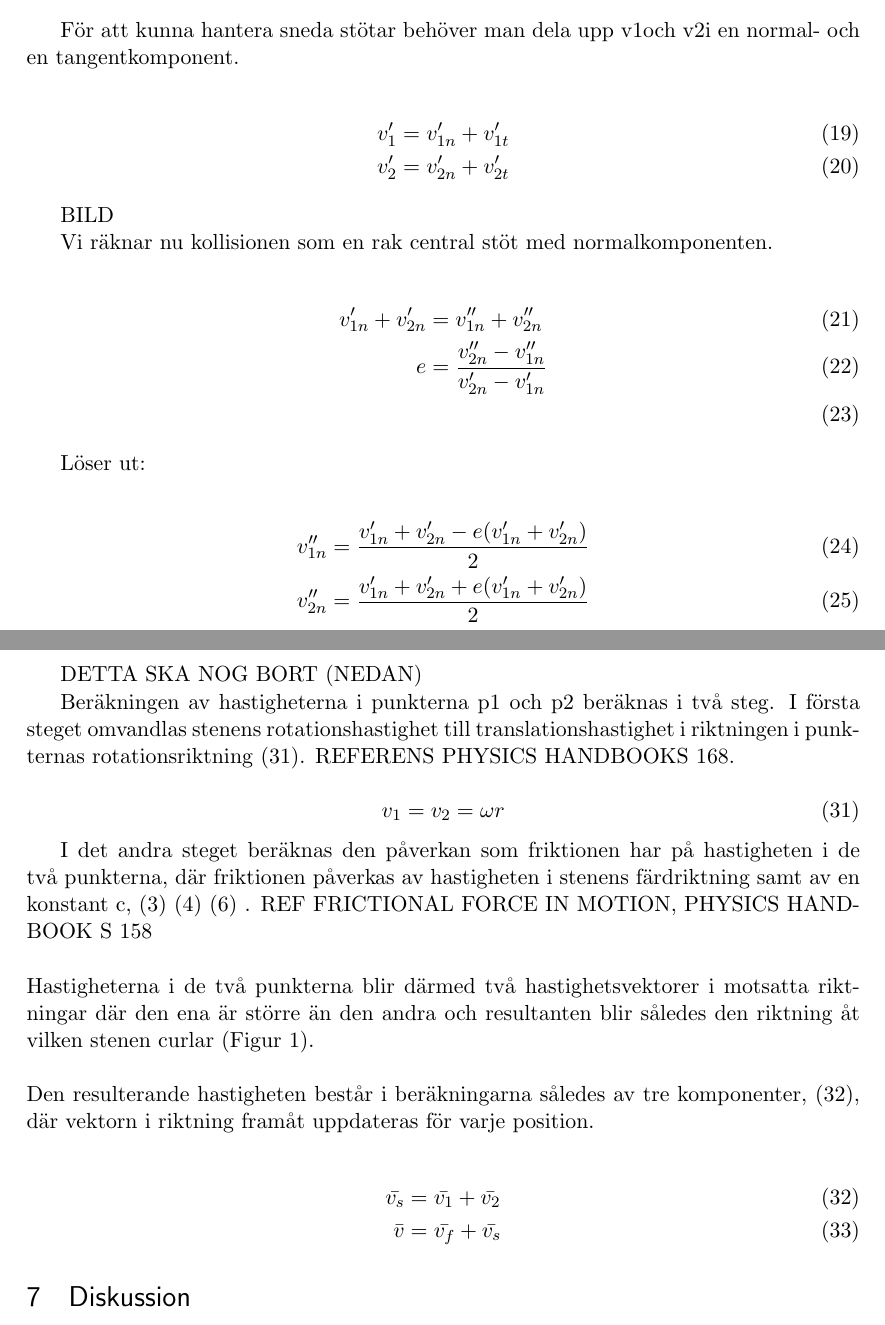
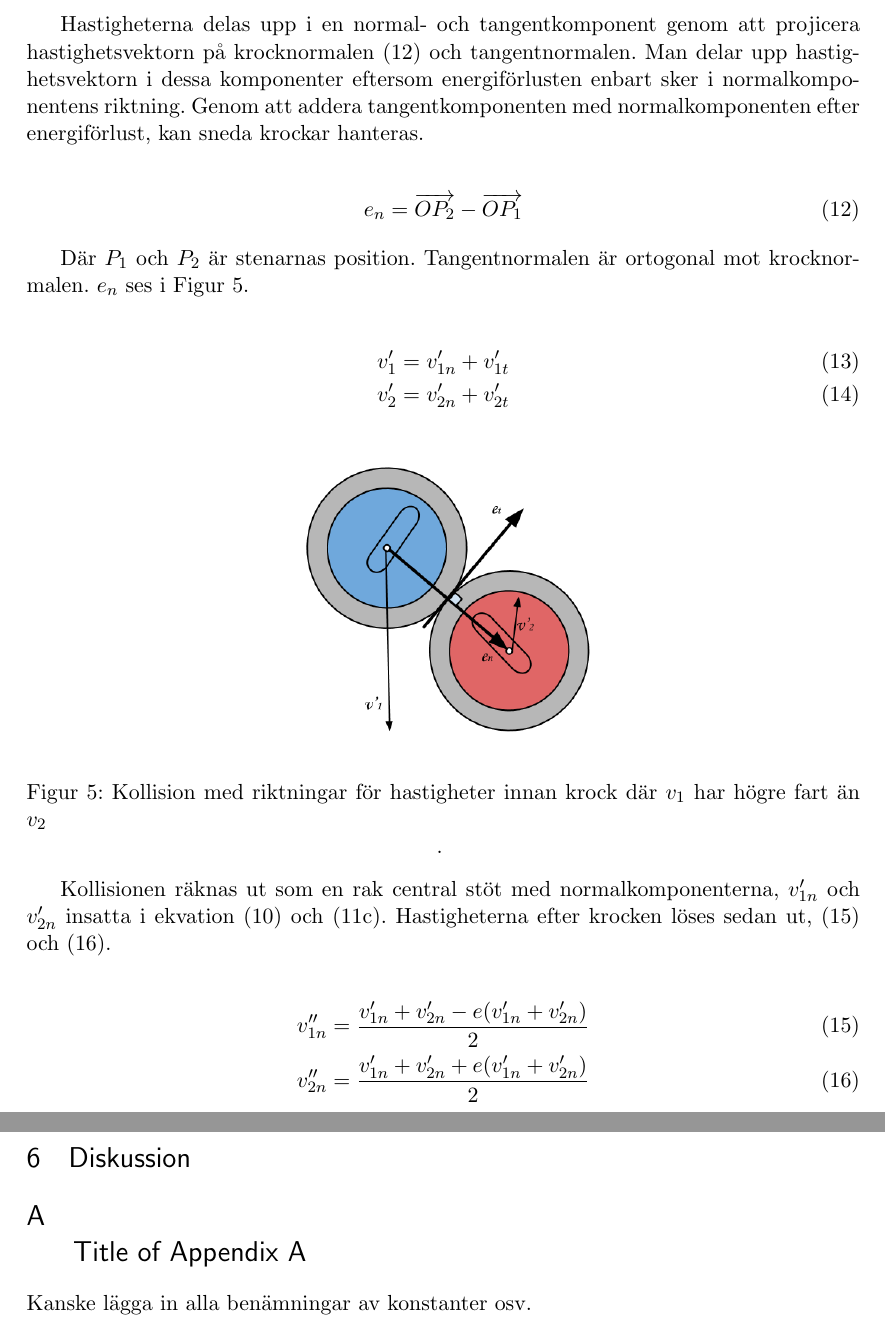
Before and after one commit to LinneaMalcherek/MoS_Projekt, a LaTeX document (Rapport/rapportLatex.tex): two parts of pages 6 and 9 of 9 before the commit and two parts of pages 8 and 12 of 12 after it, joined at a grey line, cut at the place of the change. Compiled offline with pdfLaTeX.

Commit message:
rapport uppdaterad med kollisionen och även bilder till dessa.

```diff
--- a/Rapport/rapportLatex.tex
+++ b/Rapport/rapportLatex.tex
@@ -7,7 +7,7 @@
 \documentclass[11pt]{article} % use larger type; default would be 10pt
 
 \usepackage[utf8]{inputenc} % set input encoding (not needed with XeLaTeX)
-
+\usepackage[english,swedish]{babel}
 %%% Examples of Article customizations
 % These packages are optional, depending whether you want the features they provide.
 % See the LaTeX Companion or other references for full information.
@@ -213,3 +231,2 @@ Först antas en helt elastisk stöt där rörelsemängden bevaras helt och ger
 m_1 v_1' + m_2 v_2'& = m_1 v_1'' + m_2 v_2'' \Rightarrow\\
 m_1& = m_2 \Rightarrow\\
-v_1' + v_2'& = v_1'' + v_2''
@@ -216,26 +239,29 @@ v_1' + v_2'& = v_1'' + v_2''
+Hastigheterna delas upp i en normal- och tangentkomponent genom att projicera hastighetsvektorn på krocknormalen \eqref{e_normal} och tangentnormalen. Man delar upp hastighetsvektorn i dessa komponenter eftersom energiförlusten enbart sker i normalkomponentens riktning. Genom att addera tangentkomponenten med normalkomponenten efter energiförlust, kan sneda krockar hanteras.
+
+ \begin{align}\label{e_normal}
+e_n& = \overrightarrow{OP_2} -  \overrightarrow{OP_1}
  \end{align}
 
-För att kunna hantera sneda stötar behöver man dela upp v1och v2i en normal- och en tangentkomponent.
+Där $P_1$ och $P_2$ är stenarnas position. Tangentnormalen är ortogonal mot krocknormalen. $e_n$ ses i Figur~\ref{fig:kollision-vektorer}.
 
  \begin{align}\label{vCollision}
 v_1'& = v_{1n}' + v_{1t}'\\
 v_2'& = v_{2n}' + v_{2t}'
  \end{align}
 
-BILD
+\begin{figure}[ht!]
+\centering
+\includegraphics[width=69mm]{kollision-vektorer.png}
+\caption{Kollision med riktningar för hastigheter innan krock där $v_{1}$ har högre fart än $v_{2}$}.
+\label{fig:kollision-vektorer}
+\label{overflow}
+\end{figure}
 
-Vi räknar nu kollisionen som en rak central stöt med normalkomponenten.
+Kollisionen räknas ut som en rak central stöt med normalkomponenterna, $v_{1n}'$ och  $v_{2n}'$ insatta i ekvation \eqref{e1} och \eqref{momentum}. Hastigheterna efter krocken löses sedan ut, \eqref{vCollision2} och \eqref{vCollision2n}.
 
- \begin{align}\label{vCollision}
- v_{1n}' + v_{2n}'& = v_{1n}'' + v_{2n}''\\
- e& = \frac{v_{2n}''-v_{1n}''}{v_{2n}'-v_{1n}'}\\
- \end{align}
-
-Löser ut:
-
- \begin{align}\label{vCollision}
+ \begin{align}\label{vCollision2}
  v_{1n}''& = \frac{v_{1n}' + v_{2n}'  - e(v_{1n}' + v_{2n}')}{2} \\
- v_{2n}''& = \frac{v_{1n}' + v_{2n}'  + e(v_{1n}' + v_{2n}')}{2}
+ v_{2n}''& = \frac{v_{1n}' + v_{2n}'  + e(v_{1n}' + v_{2n}')}{2} \label{vCollision2n}
  \end{align}
 
 \pagebreak
@@ -296,27 +338,11 @@ Lagt in lite diverse grafer
 \end{figure}
 
 
+\section{Diskussion}
 
 
-DETTA SKA NOG BORT (NEDAN)
-
-Beräkningen av hastigheterna i punkterna p1 och p2 beräknas i två steg. I första steget omvandlas stenens rotationshastighet till translationshastighet i riktningen i punkternas rotationsriktning \eqref{vsida_init}. REFERENS PHYSICS HANDBOOKS 168.
-
-\begin{equation}\label{vsida_init}
- v_1 = v_2 = \omega r
- \end{equation}
-
-%OBS HÄR ANVÄNDER VI VÄL INTE V1 OCH V2 UTAN SPEED_SIDE, ALLTSÅ VEKTORSUMMAN!?
-I det andra steget beräknas den påverkan som friktionen har på hastigheten i de två punkterna, där friktionen påverkas av hastigheten i stenens färdriktning samt av en konstant c,  \eqref{Fsida1} \eqref{Fsida2} \eqref{mu} .
-REF FRICTIONAL FORCE IN MOTION, PHYSICS HANDBOOK S 158
-\\\\Hastigheterna i de två punkterna blir därmed två hastighetsvektorer i motsatta riktningar där den ena är större än den andra och resultanten blir således den riktning åt vilken stenen curlar (Figur~\ref{fig:Translation}).
-\\\\Den resulterande hastigheten består i beräkningarna således av tre komponenter, \eqref{vtot}, där vektorn i riktning framåt uppdateras för varje position.
-
- \begin{align}\label{vtot}
- \bar{v_s}& = \bar{v_1}+\bar{v_2}\\
- \bar{v}&=\bar{v_f}+\bar{v_s}
-\end{align}
-
-\section{Diskussion}
+\appendix
+\section{\\Title of Appendix A} \label{App:AppendixA}
+Kanske lägga in alla benämningar av konstanter osv.
 
 \end{document}
```
Also changed, not shown: Rapport/efter-krock.png (added), Rapport/kollision-vektorer.png (added), Rapport/rapportLatex.pdf, Rapport/rapportLatex.tex (82 more changed lines), 4 other files.
